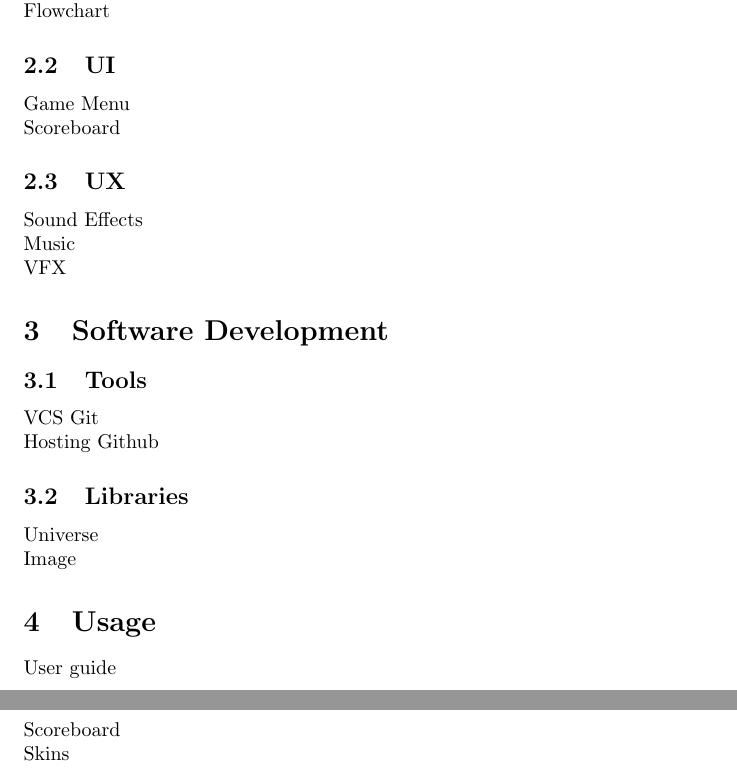
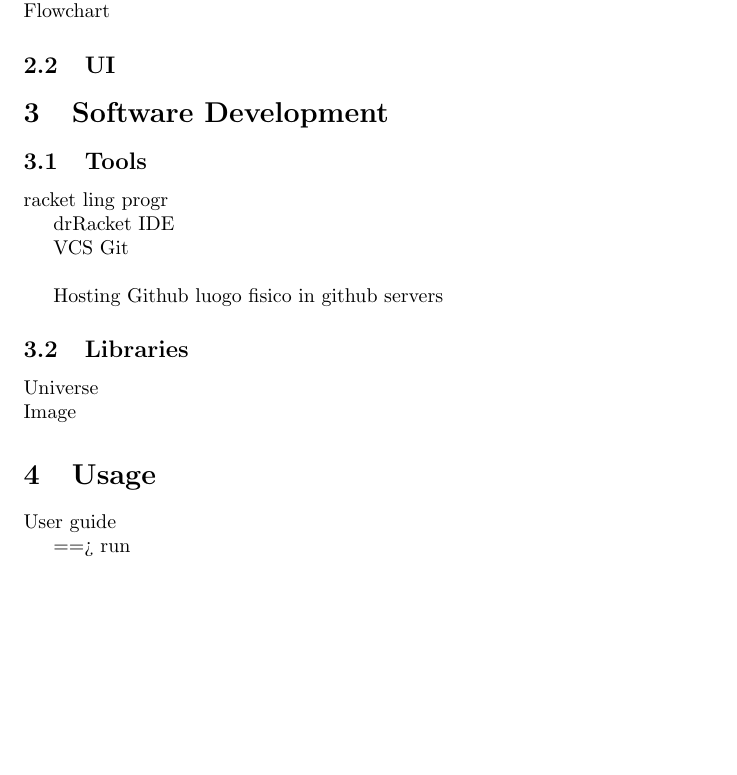
Before and after one commit to JekxDevil/pacman-racket, a LaTeX paper (user_guide.tex): two parts of pages 4 and 5 of 5 before the commit and part of page 4 of 4 after it, the two joined at a grey line, cut so that both start at the same text, the shorter picture padded with empty space. Compiled offline with pdfLaTeX.

Commit message:
starting latex documentation

```diff
--- a/user_guide.tex
+++ b/user_guide.tex
@@ -69,21 +70,23 @@ using the Racket functional programming language.
  Flowchart
 
  \subsection{UI}
- Game Menu\\
- Scoreboard
-
- \subsection{UX}
-Sound Effects\\
-Music\\
-VFX
 
 %%%%%%%%%%%%%%%%%%%%%%%
 %%%%%%%%%%%%%%%%%%%%%%%
 %%%%%%%%%%%%%%%%%%%%%%%
  \section{Software Development}
  \subsection{Tools}
+
+ racket ling progr
+
+ drRacket IDE
+
+
  VCS Git \\
+
+
 Hosting Github
+luogo fisico in github servers
 
 \subsection{Libraries}
 Universe \\
@@ -95,11 +98,10 @@ Image
  \section{Usage}
  User guide
 
+ ==> run
+
 %%%%%%%%%%%%%%%%%%%%%%%
 %%%%%%%%%%%%%%%%%%%%%%%
 %%%%%%%%%%%%%%%%%%%%%%%
- \section{Plugins}
- Scoreboard \\
- Skins
 
 \end{document}
```
Also changed, not shown: user_guide.tex (1 more changed lines), 2 other files.
